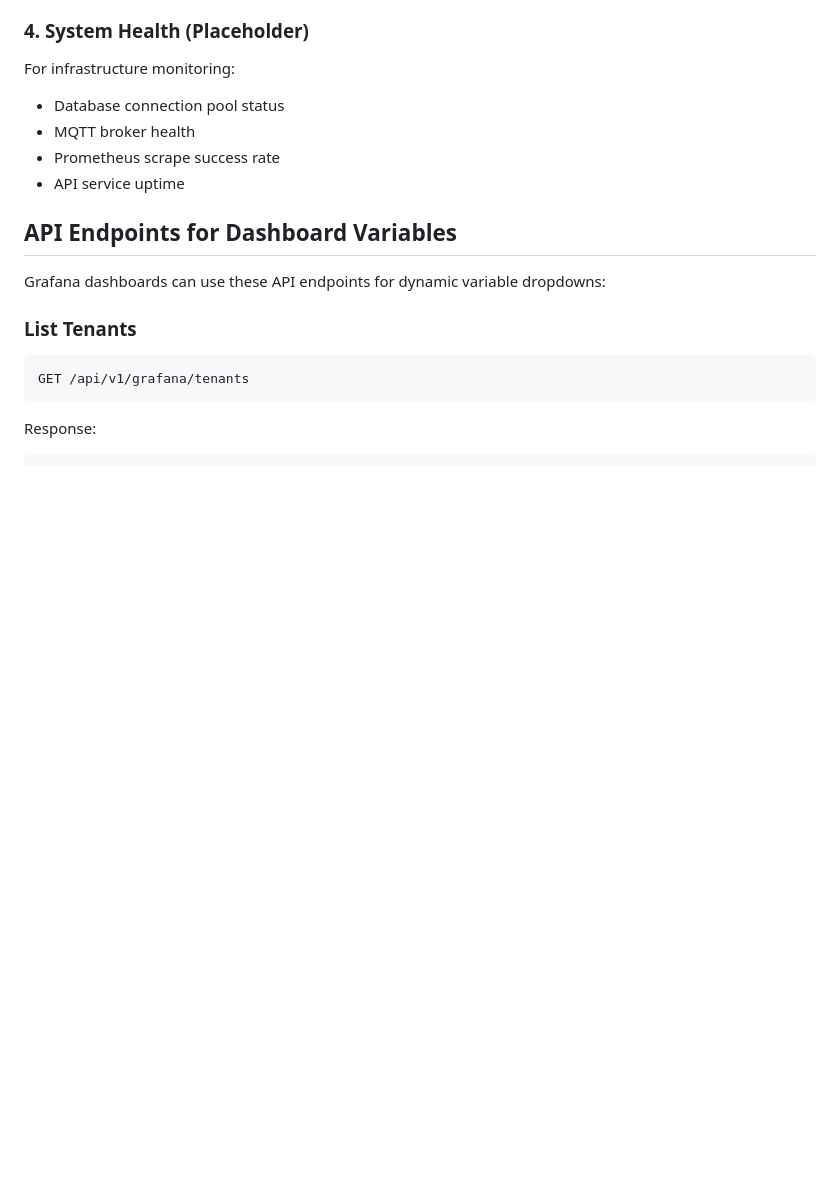
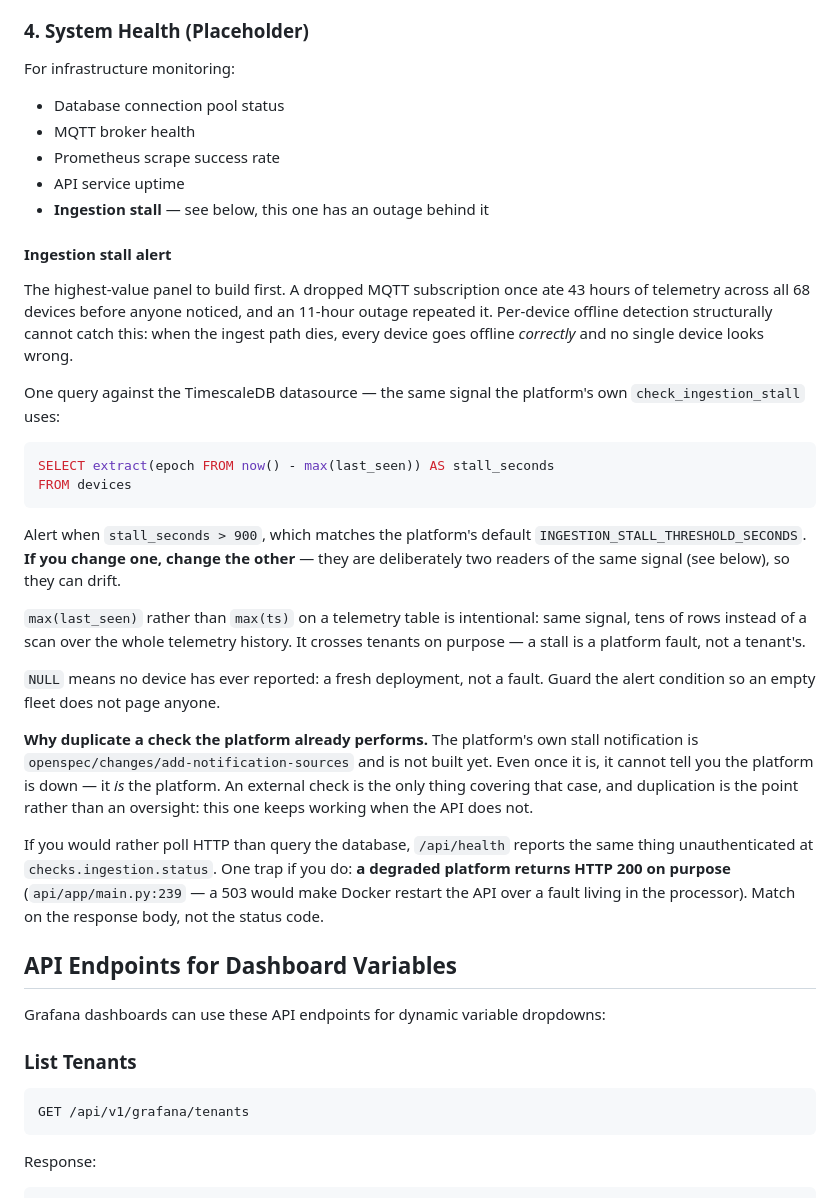
Before and after one commit to tunavis/gito-iot-platform, a Markdown page: docs/GRAFANA.md, the part around the change. Rendered like a GitHub page; blank space fills up the shorter version.

````diff
--- a/docs/GRAFANA.md
+++ b/docs/GRAFANA.md
@@ -154,6 +154,47 @@ For infrastructure monitoring:
 - MQTT broker health
 - Prometheus scrape success rate
 - API service uptime
+- **Ingestion stall** — see below, this one has an outage behind it
+
+#### Ingestion stall alert
+
+The highest-value panel to build first. A dropped MQTT subscription once ate 43
+hours of telemetry across all 68 devices before anyone noticed, and an 11-hour
+outage repeated it. Per-device offline detection structurally cannot catch this:
+when the ingest path dies, every device goes offline *correctly* and no single
+device looks wrong.
+
+One query against the TimescaleDB datasource — the same signal the platform's own
+`check_ingestion_stall` uses:
+
+```sql
+SELECT extract(epoch FROM now() - max(last_seen)) AS stall_seconds
+FROM devices
+```
+
+Alert when `stall_seconds > 900`, which matches the platform's default
+`INGESTION_STALL_THRESHOLD_SECONDS`. **If you change one, change the other** —
+they are deliberately two readers of the same signal (see below), so they can
+drift.
+
+`max(last_seen)` rather than `max(ts)` on a telemetry table is intentional: same
+signal, tens of rows instead of a scan over the whole telemetry history. It
+crosses tenants on purpose — a stall is a platform fault, not a tenant's.
+
+`NULL` means no device has ever reported: a fresh deployment, not a fault. Guard
+the alert condition so an empty fleet does not page anyone.
+
+**Why duplicate a check the platform already performs.** The platform's own stall
+notification is `openspec/changes/add-notification-sources` and is not built yet.
+Even once it is, it cannot tell you the platform is down — it *is* the platform.
+An external check is the only thing covering that case, and duplication is the
+point rather than an oversight: this one keeps working when the API does not.
+
+If you would rather poll HTTP than query the database, `/api/health` reports the
+same thing unauthenticated at `checks.ingestion.status`. One trap if you do:
+**a degraded platform returns HTTP 200 on purpose** (`api/app/main.py:239` — a 503
+would make Docker restart the API over a fault living in the processor). Match on
+the response body, not the status code.
 
 ## API Endpoints for Dashboard Variables
 
````
Also changed, not shown: docs/setup/UPTIME_MONITORING.md (deleted, +0 -102 lines), 1 other file.
